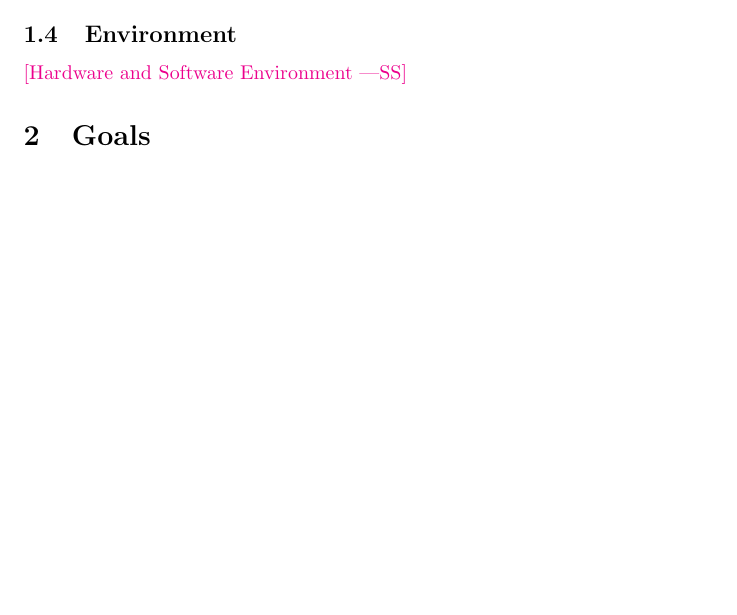
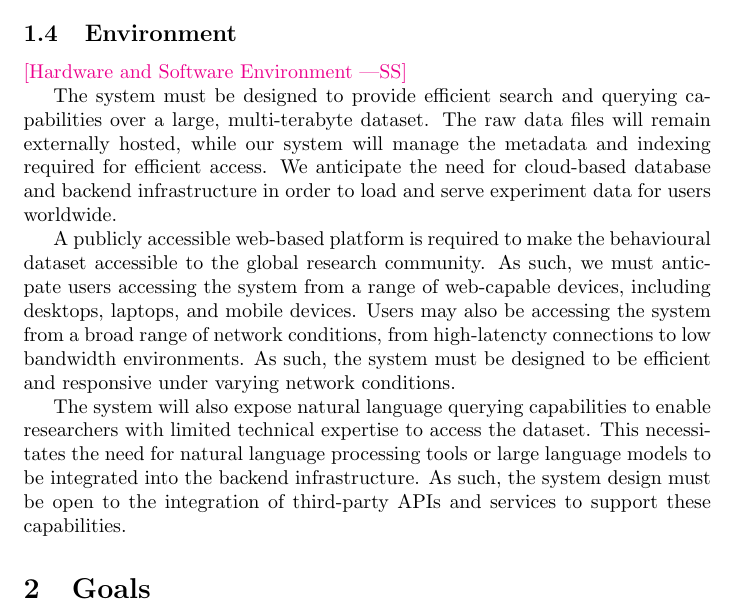
Before and after one commit to NathanPerry11/OCD-Rat-Infrastructure, a LaTeX document (docs/ProblemStatementAndGoals/ProblemStatement.tex): part of page 3 of 5 before the commit and part of page 3 of 6 after it, cut so that both start at the same text, the shorter picture padded with empty space. Compiled offline with pdfLaTeX.

Commit message:
add environment

```diff
--- a/docs/ProblemStatementAndGoals/ProblemStatement.tex
+++ b/docs/ProblemStatementAndGoals/ProblemStatement.tex
@@ -97,6 +97,19 @@ based on their (x,y) coordinates.}
 
 \wss{Hardware and Software Environment}
 
+\par{
+  The system must be designed to provide efficient search and querying capabilities over a large, multi-terabyte dataset. The raw data files will remain externally hosted, while our system will manage the metadata and indexing required for efficient access. We anticipate the need for cloud-based database and backend infrastructure in order to load and serve experiment data for users worldwide.
+}
+
+\par{
+  A publicly accessible web-based platform is required to make the behavioural dataset accessible to the global research community. As such, we must anticpate users accessing the system from a range of web-capable devices, including desktops, laptops, and mobile devices. Users may also be accessing the system from a broad range of network conditions, from high-latencty connections to low bandwidth environments. As such, the system must be designed to be efficient and responsive under varying network conditions.
+}
+
+\par{
+  The system will also expose natural language querying capabilities to enable researchers with limited technical expertise to access the dataset. This necessitates the need for natural language processing tools or large language models to be integrated into the backend infrastructure. As such, the system design must be open to the integration of third-party APIs and services to support these capabilities.
+}
+
+
 \section{Goals}
 
   \subsection{Goal 1: Sound and Complete DBMS}
```
